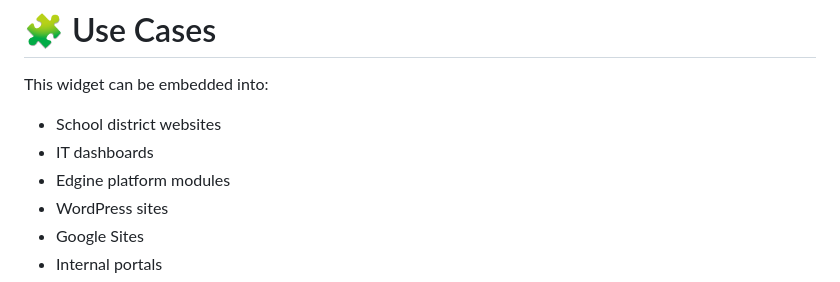
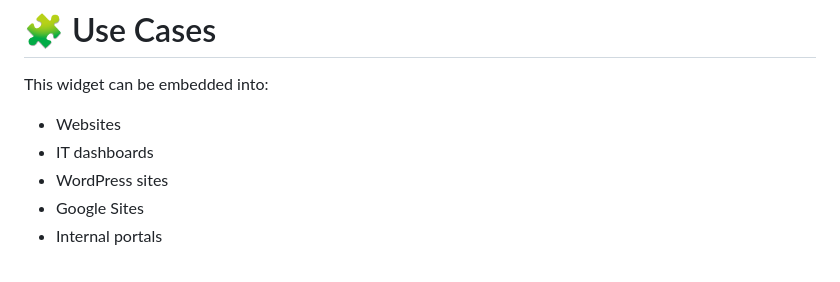
Before and after one commit to manderson20/jotd-project, a Markdown page: README.md, the part around the change. GitHub-like rendering.

```diff
--- a/README.md
+++ b/README.md
@@ -217,9 +217,8 @@ Dark mode is automatic.
 
 This widget can be embedded into:
 
-- School district websites
+- Websites
 - IT dashboards
-- Edgine platform modules
 - WordPress sites
 - Google Sites
 - Internal portals
```
